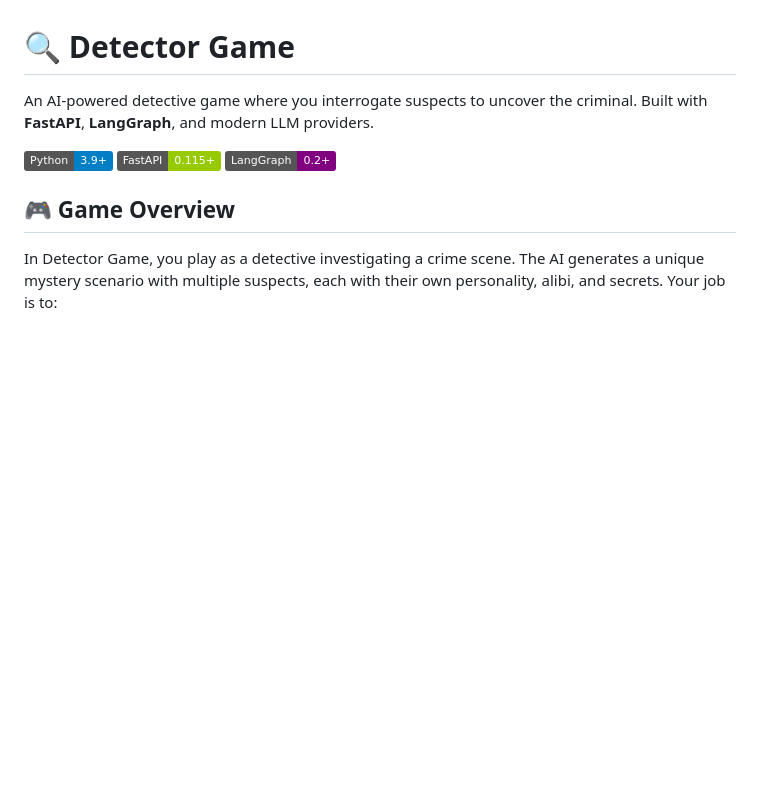
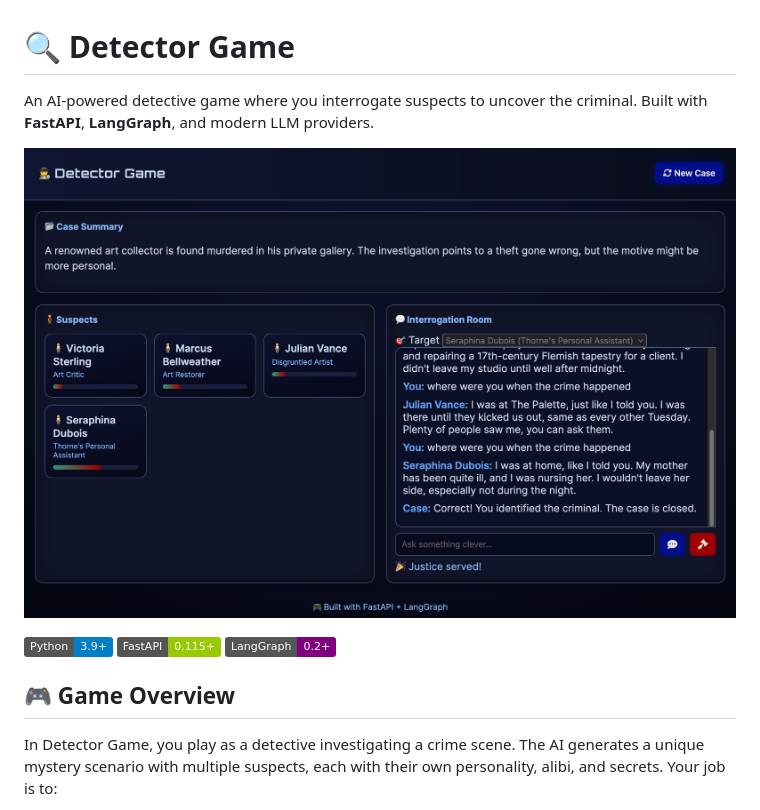
Before and after one commit to MohammadJavadRamezanpour/detective_game, a Markdown page: README.md, the part around the change. Rendered like a GitHub page; pictures changed too: static/images/game.png (added); badges without logos; blank space fills up the shorter version.

Commit message:
style + readme updated

```diff
--- a/README.md
+++ b/README.md
@@ -1,6 +1,9 @@
 # 🔍 Detector Game
 
 An AI-powered detective game where you interrogate suspects to uncover the criminal. Built with **FastAPI**, **LangGraph**, and modern LLM providers.
+
+
+![Game Screenshot](/static/images/game.png)
 
 ![Python](https://img.shields.io/badge/Python-3.9+-blue.svg)
 ![FastAPI](https://img.shields.io/badge/FastAPI-0.115+-green.svg)
```
Also changed, not shown: 3 other files.
